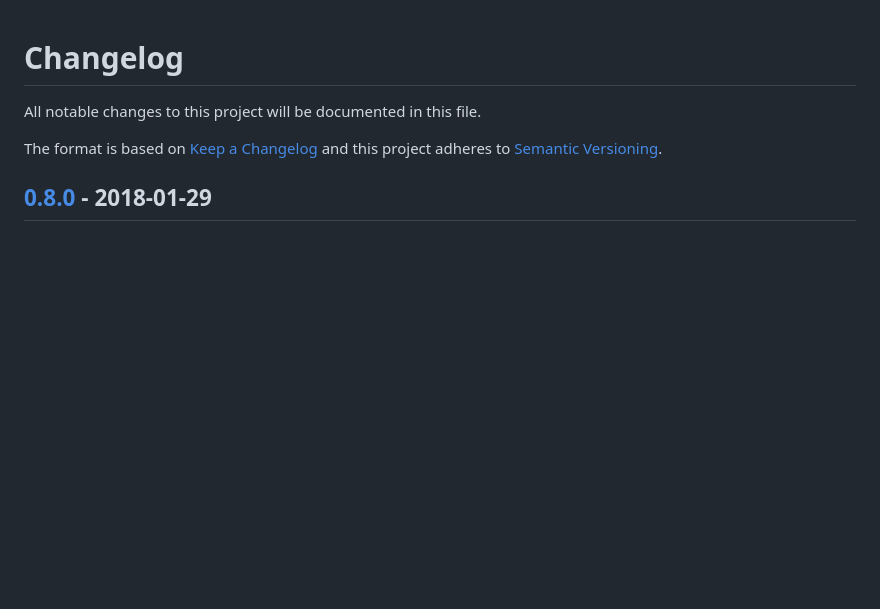
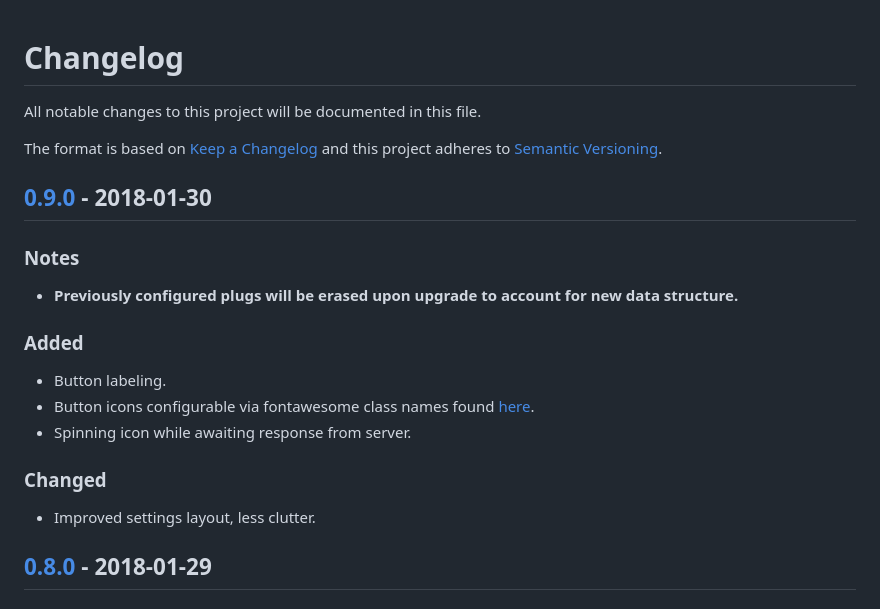
Before and after one commit to jneilliii/OctoPrint-TPLinkSmartplug, a Markdown page: changelog.md, the part around one of its changes. GitHub-like rendering; blank space fills up the shorter version.

```diff
--- a/changelog.md
+++ b/changelog.md
@@ -3,6 +3,18 @@ All notable changes to this project will be documented in this file.
 
 The format is based on [Keep a Changelog](http://keepachangelog.com/en/1.0.0/)
 and this project adheres to [Semantic Versioning](http://semver.org/spec/v2.0.0.html).
+
+## [0.9.0] - 2018-01-30
+### Notes
+- **Previously configured plugs will be erased upon upgrade to account for new data structure.**
+
+### Added
+- Button labeling.
+- Button icons configurable via fontawesome class names found [here](http://fontawesome.io/3.2.1/cheatsheet/).
+- Spinning icon while awaiting response from server.
+
+### Changed
+- Improved settings layout, less clutter.
 
 ## [0.8.0] - 2018-01-29
 ### Added
```
Also changed, not shown: other parts of changelog.md (+1 -0 lines), README.md (+8 -1 lines), plugeditor.png (added), settings.png, settings_general.png (deleted), settings_off.png (deleted), settings_on.png (deleted), 6 other files.
